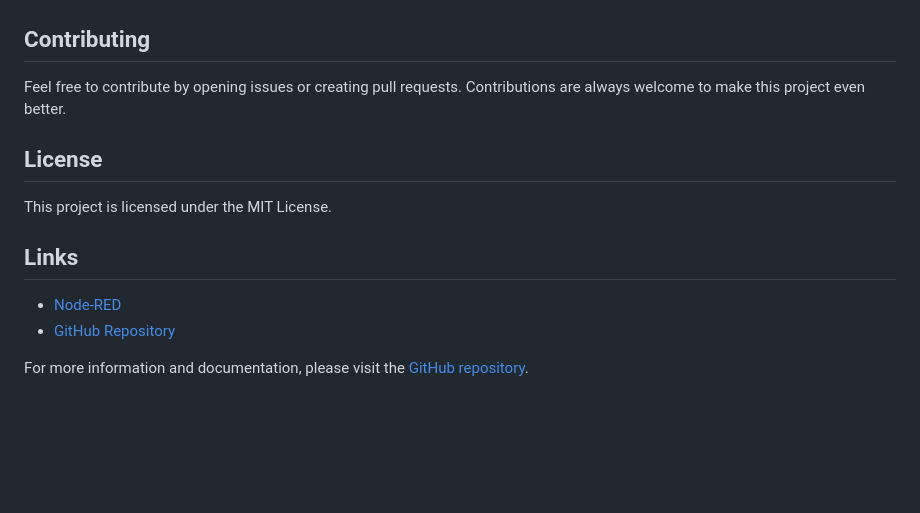
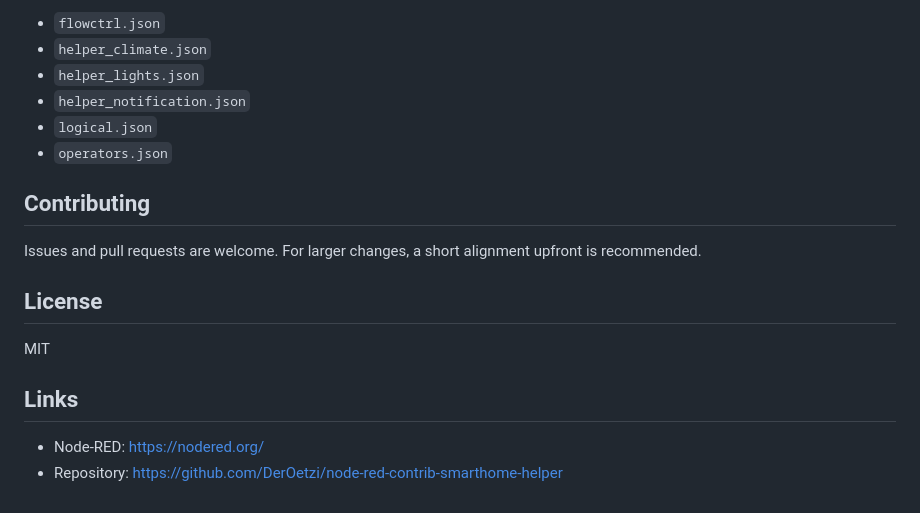
Before and after one commit to DerOetzi/node-red-contrib-smarthome-helper, a Markdown page: README.md, the part around one of its changes. GitHub-like rendering; blank space fills up the shorter version.

```diff
--- a/README.md
+++ b/README.md
@@ -129,15 +169,19 @@ See existing nodes for examples: `automation-gate`, `arithmetic`, `compare`, or
+- `flowctrl.json`
+- `helper_climate.json`
+- `helper_lights.json`
+- `helper_notification.json`
+- `logical.json`
+- `operators.json`
 
 ## Contributing
 
-Feel free to contribute by opening issues or creating pull requests. Contributions are always welcome to make this project even better.
+Issues and pull requests are welcome. For larger changes, a short alignment upfront is recommended.
 
 ## License
 
-This project is licensed under the MIT License.
+MIT
 
 ## Links
 
-- [Node-RED](https://nodered.org/)
-- [GitHub Repository](https://github.com/DerOetzi/node-red-contrib-smarthome-helper)
-
-For more information and documentation, please visit the [GitHub repository](https://github.com/DerOetzi/node-red-contrib-smarthome-helper).
+- Node-RED: https://nodered.org/
+- Repository: https://github.com/DerOetzi/node-red-contrib-smarthome-helper
```
Also changed, not shown: other parts of README.md (+134 -94 lines).
